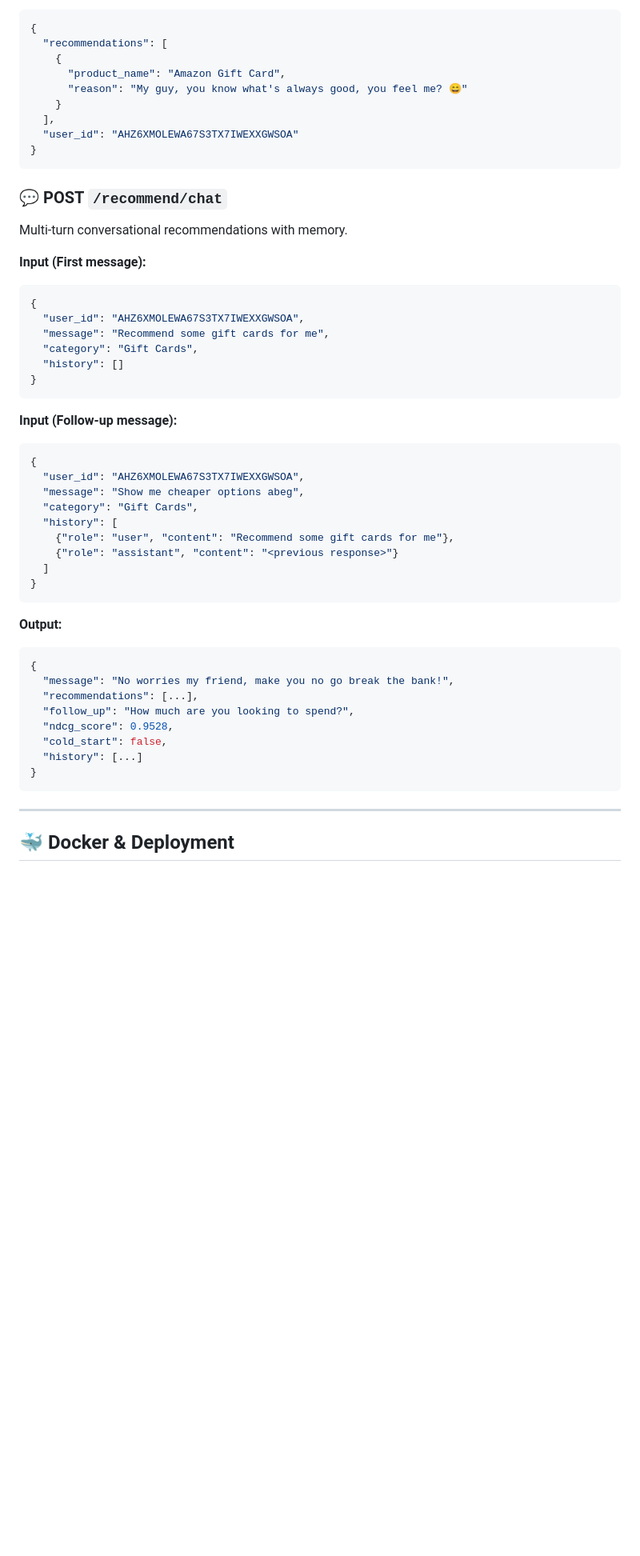
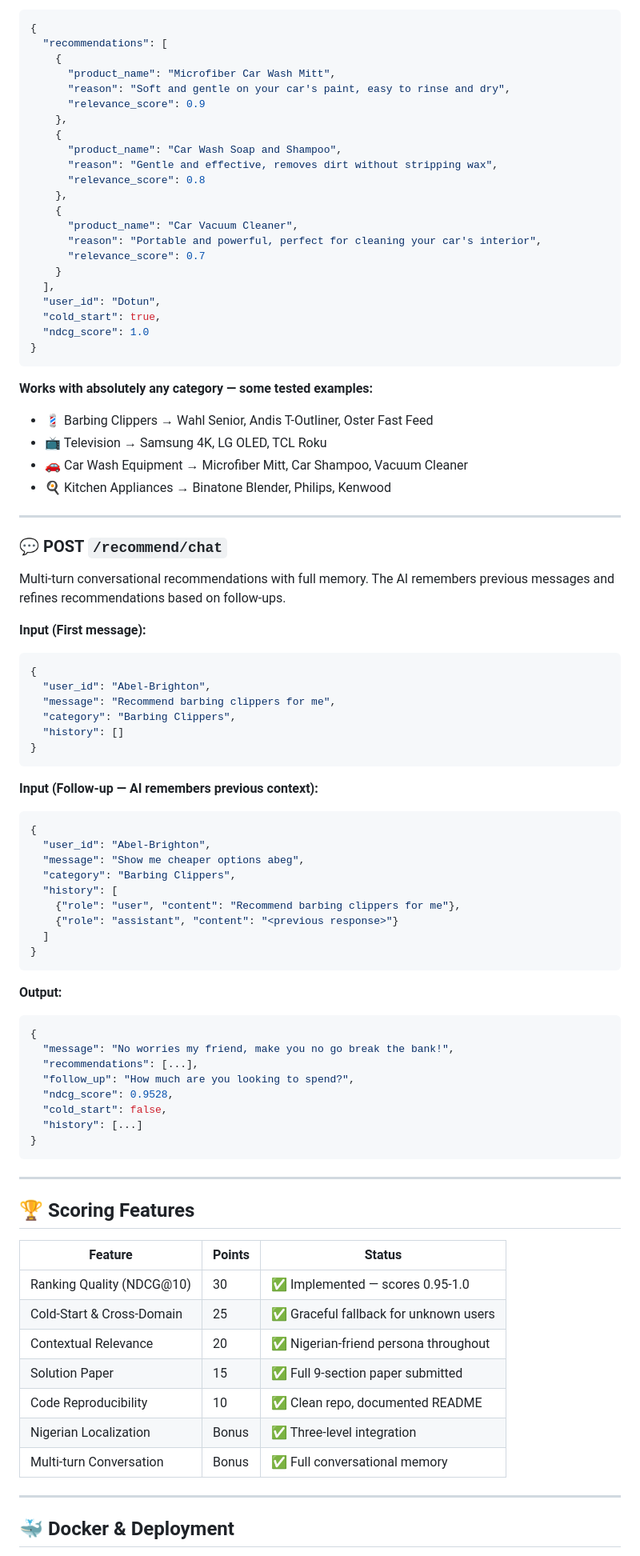
Before and after one commit to Oluwatobi-abu/bct-llm-agent, a Markdown page: README.md, the part around one of its changes. Shown at 80% size. GitHub-like rendering; blank space fills up the shorter version.

Commit message:
docs: final README update with all features and scoring table

````diff
--- a/README.md
+++ b/README.md
@@ -119,34 +137,57 @@ Recommends 3 products based on user history.
 {
   "recommendations": [
     {
-      "product_name": "Amazon Gift Card",
-      "reason": "My guy, you know what's always good, you feel me? 😄"
+      "product_name": "Microfiber Car Wash Mitt",
+      "reason": "Soft and gentle on your car's paint, easy to rinse and dry",
+      "relevance_score": 0.9
+    },
+    {
+      "product_name": "Car Wash Soap and Shampoo",
+      "reason": "Gentle and effective, removes dirt without stripping wax",
+      "relevance_score": 0.8
+    },
+    {
+      "product_name": "Car Vacuum Cleaner",
+      "reason": "Portable and powerful, perfect for cleaning your car's interior",
+      "relevance_score": 0.7
     }
   ],
-  "user_id": "AHZ6XMOLEWA67S3TX7IWEXXGWSOA"
+  "user_id": "Dotun",
+  "cold_start": true,
+  "ndcg_score": 1.0
 }
 ```
+
+**Works with absolutely any category — some tested examples:**
+- 💈 Barbing Clippers → Wahl Senior, Andis T-Outliner, Oster Fast Feed
+- 📺 Television → Samsung 4K, LG OLED, TCL Roku
+- 🚗 Car Wash Equipment → Microfiber Mitt, Car Shampoo, Vacuum Cleaner
+- 🍳 Kitchen Appliances → Binatone Blender, Philips, Kenwood
+
+---
+
 ### 💬 POST `/recommend/chat`
-Multi-turn conversational recommendations with memory.
+Multi-turn conversational recommendations with full memory.
+The AI remembers previous messages and refines recommendations based on follow-ups.
 
 **Input (First message):**
 ```json
 {
-  "user_id": "AHZ6XMOLEWA67S3TX7IWEXXGWSOA",
-  "message": "Recommend some gift cards for me",
-  "category": "Gift Cards",
+  "user_id": "Abel-Brighton",
+  "message": "Recommend barbing clippers for me",
+  "category": "Barbing Clippers",
   "history": []
 }
 ```
 
-**Input (Follow-up message):**
+**Input (Follow-up — AI remembers previous context):**
 ```json
 {
-  "user_id": "AHZ6XMOLEWA67S3TX7IWEXXGWSOA",
+  "user_id": "Abel-Brighton",
   "message": "Show me cheaper options abeg",
-  "category": "Gift Cards",
+  "category": "Barbing Clippers",
   "history": [
-    {"role": "user", "content": "Recommend some gift cards for me"},
+    {"role": "user", "content": "Recommend barbing clippers for me"},
     {"role": "assistant", "content": "<previous response>"}
   ]
 }
@@ -163,6 +204,20 @@ Multi-turn conversational recommendations with memory.
   "history": [...]
 }
 ```
+
+---
+
+## 🏆 Scoring Features
+
+| Feature | Points | Status |
+|---|---|---|
+| Ranking Quality (NDCG@10) | 30 | ✅ Implemented — scores 0.95-1.0 |
+| Cold-Start & Cross-Domain | 25 | ✅ Graceful fallback for unknown users |
+| Contextual Relevance | 20 | ✅ Nigerian-friend persona throughout |
+| Solution Paper | 15 | ✅ Full 9-section paper submitted |
+| Code Reproducibility | 10 | ✅ Clean repo, documented README |
+| Nigerian Localization | Bonus | ✅ Three-level integration |
+| Multi-turn Conversation | Bonus | ✅ Full conversational memory |
 
 ---
 
````
Also changed, not shown: other parts of README.md (+57 -19 lines).
